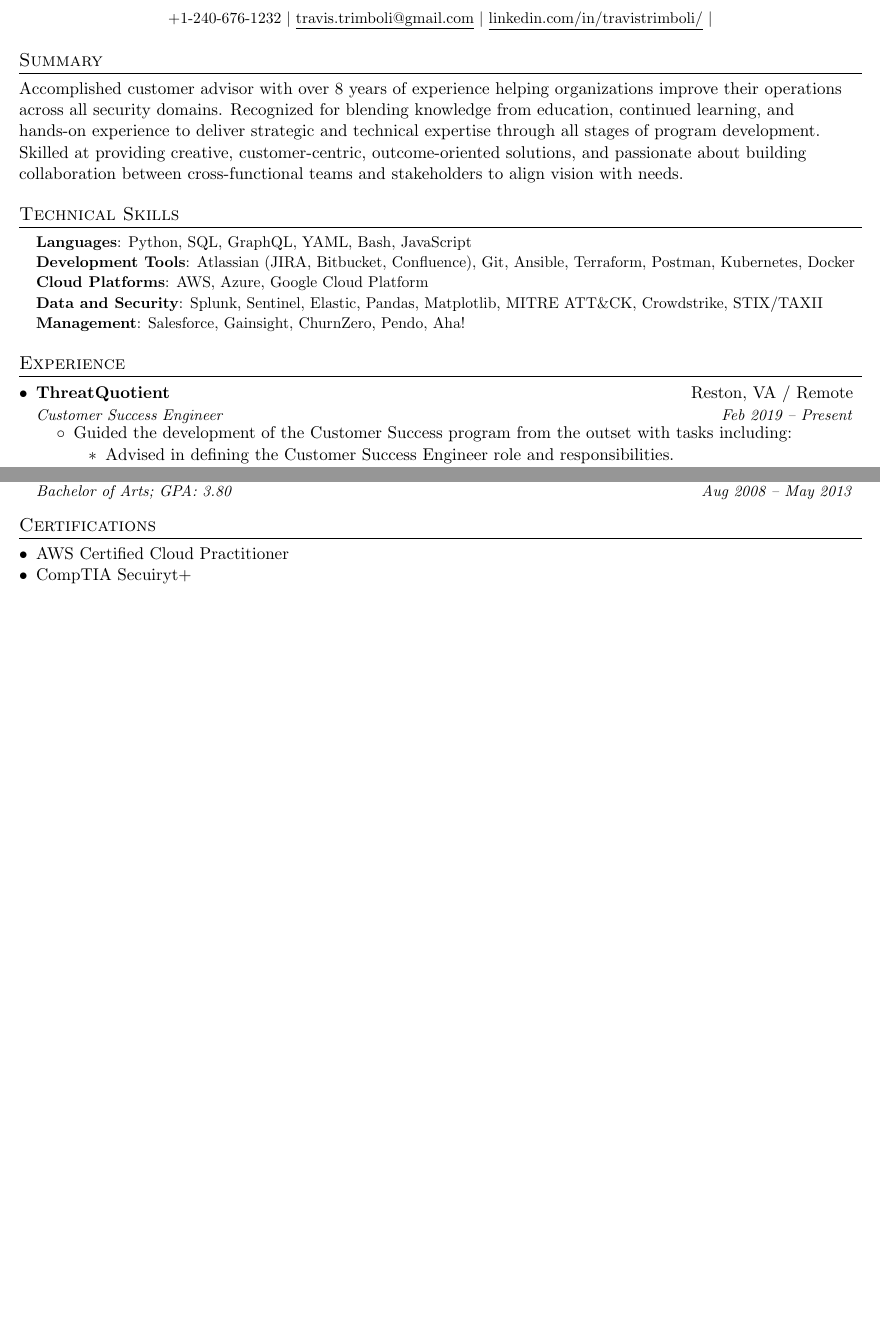
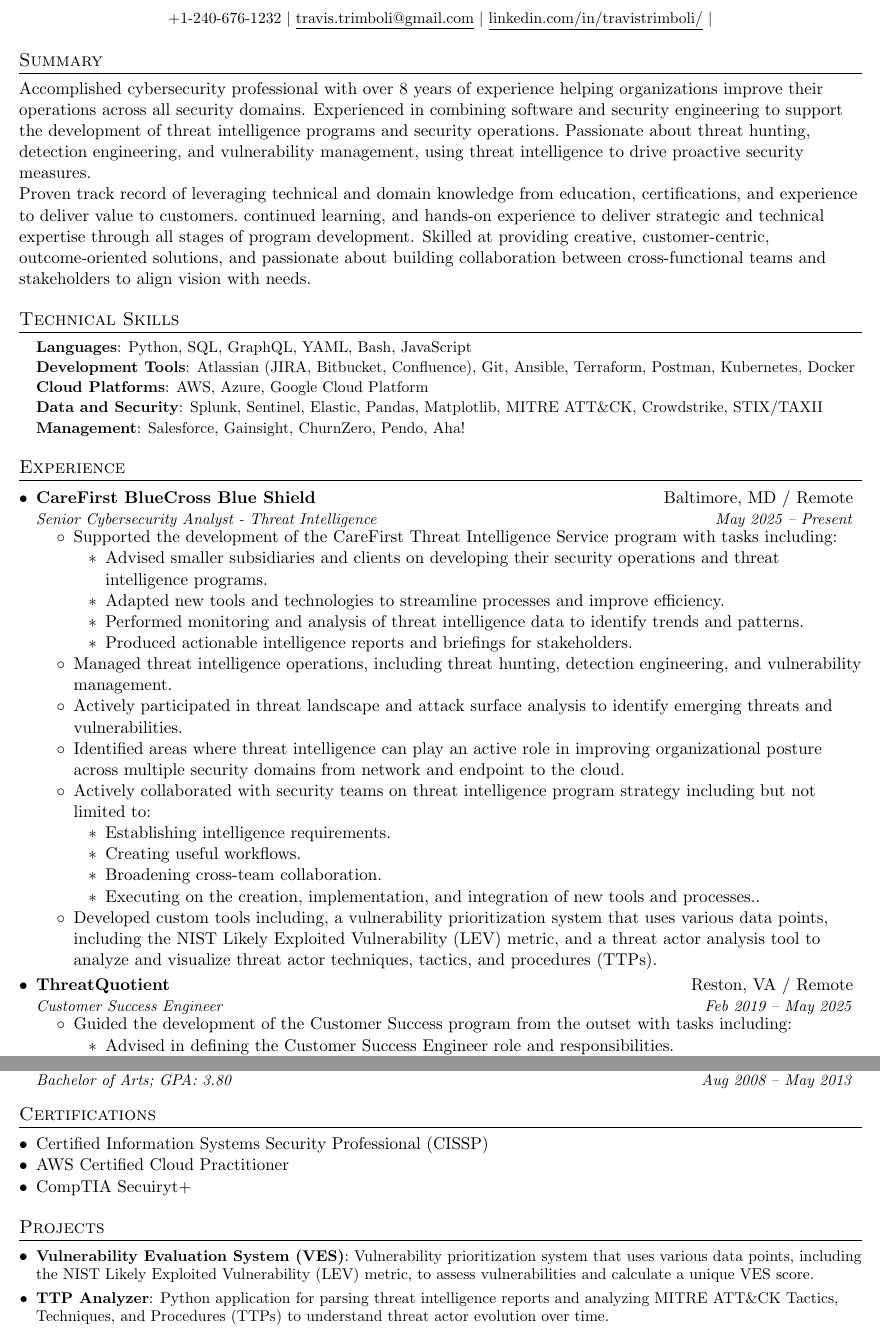
Before and after one commit to tjtrimboli/resume, a LaTeX document (main.tex): two parts of pages 1 and 2 of 2 before the commit and two parts of pages 1 and 3 of 3 after it, joined at a grey line, cut so that both start at the same text, the shorter picture padded with empty space. Compiled offline with pdfLaTeX.

Commit message:
feat: latest resume updates as of Aug 2025

```diff
--- a/main.tex
+++ b/main.tex
@@ -106,16 +106,22 @@
   \href{https://www.linkedin.com/in/travistrimboli/}{\underline{linkedin.com/in/travistrimboli/}} $|$
 \end{center}
 
-%-----------SUMMARY-----------
+% -----------SUMMARY-----------
 \section*{Summary}
-Accomplished customer advisor with over 8 years of experience helping organizations improve their\
-operations across all security domains. Recognized for blending knowledge from education,\
+Accomplished cybersecurity professional with over 8 years of experience helping organizations improve their\
+operations across all security domains. Experienced in combining software and security engineering\
+to support the development of threat intelligence programs and security operations.\
+Passionate about threat hunting, detection engineering, and vulnerability management, using threat\
+intelligence to drive proactive security measures.
+
+Proven track record of leveraging technical and domain\
+knowledge from education, certifications, and experience to deliver value to customers.\
 continued learning, and hands-on experience to deliver strategic and technical expertise through\
 all stages of program development. Skilled at providing creative, customer-centric, outcome-oriented\
 solutions, and passionate about building collaboration between cross-functional teams and stakeholders\
 to align vision with needs.
 
-%--------SKILLS------------
+% --------SKILLS------------
 \section{Technical Skills}
 \begin{itemize}[leftmargin=0.15in, label={}]
   \small{\item{
@@ -127,13 +133,40 @@
         }}
 \end{itemize}
 
-%-----------EXPERIENCE-----------------
+% -----------EXPERIENCE-----------------
 \section{Experience}
 \resumeSubHeadingListStart
 
 \resumeSubheading
+{CareFirst BlueCross Blue Shield}{Baltimore, MD / Remote}
+{Senior Cybersecurity Analyst - Threat Intelligence}{May 2025 -- Present}
+\resumeItemListStart
+\item Supported the development of the CareFirst Threat Intelligence Service program with tasks including:
+\begin{itemize}[nosep]
+  \item Advised smaller subsidiaries and clients on developing their security operations and threat intelligence programs.
+  \item Adapted new tools and technologies to streamline processes and improve efficiency.
+  \item Performed monitoring and analysis of threat intelligence data to identify trends and patterns.
+  \item Produced actionable intelligence reports and briefings for stakeholders.
+\end{itemize}
+\item Managed threat intelligence operations, including threat hunting, detection engineering, and vulnerability management.
+\item Actively participated in threat landscape and attack surface analysis to identify emerging threats and vulnerabilities.
+\item Identified areas where threat intelligence can play an active role in improving organizational posture\
+across multiple security domains from network and endpoint to the cloud.
+\item Actively collaborated with security teams on threat intelligence program strategy including but not limited to:
+\begin{itemize}[nosep]
+  \item Establishing intelligence requirements.
+  \item Creating useful workflows.
+  \item Broadening cross-team collaboration.
+  \item Executing on the creation, implementation, and integration of new tools and processes..
+\end{itemize}
+\item Developed custom tools including, a vulnerability prioritization system that uses various data points, including the\
+NIST Likely Exploited Vulnerability (LEV) metric, and a threat actor analysis tool to analyze and visualize\
+threat actor techniques, tactics, and procedures (TTPs).
+\resumeItemListEnd
+
+\resumeSubheading
 {ThreatQuotient}{Reston, VA / Remote}
-{Customer Success Engineer}{Feb 2019 -- Present}
+{Customer Success Engineer}{Feb 2019 -- May 2025}
 \resumeItemListStart
 \item Guided the development of the Customer Success program from the outset with tasks including:
 \begin{itemize}[nosep]
@@ -209,26 +242,25 @@
 {Bachelor of Arts; GPA: 3.80}{Aug 2008 -- May 2013}
 \resumeSubHeadingListEnd
 
-%--------Certifications------------
+% --------Certifications------------
 \section{Certifications}
 \setlist[itemize]{leftmargin=*}
 \begin{itemize}[nosep]
+  \item Certified Information Systems Security Professional (CISSP)
   \item AWS Certified Cloud Practitioner
   \item CompTIA Secuiryt+
 \end{itemize}
 
-%-----------PROJECTS-----------------
-% \section{Projects}
-% \resumeSubHeadingListStart
-% \resumeSubItem{QuantSoftware Toolkit}
-% {Open source Python library for financial data analysis and machine learning for finance.}
-% \resumeSubItem{GitHub Visualization}
-% {Data visualization of Git log data using D3 to analyze project trends over time.}
-% \resumeSubItem{Recommendation System}
-% {Music and movie recommender systems using collaborative filtering on public datasets.}
-% \resumeSubItem{Mac Setup}
-% {Book that gives step-by-step instructions on setting up developer environment on macOS.}
-% \resumeSubHeadingListEnd
+% -----------PROJECTS-----------------
+\section{Projects}
+\resumeSubHeadingListStart
+\resumeSubItem{Vulnerability Evaluation System (VES)}
+{Vulnerability prioritization system that uses various data points, including the NIST Likely Exploited Vulnerability (LEV) metric,\
+to assess vulnerabilities and calculate a unique VES score.}
+\resumeSubItem{TTP Analyzer}
+{Python application for parsing threat intelligence reports and analyzing MITRE ATT\&CK Tactics, Techniques, and Procedures (TTPs)\
+to understand threat actor evolution over time.}
+\resumeSubHeadingListEnd
 
-%-------------------------------------------
+% -------------------------------------------
 \end{document}
```
Also changed, not shown: main.pdf, main.tex (8 more changed lines).
